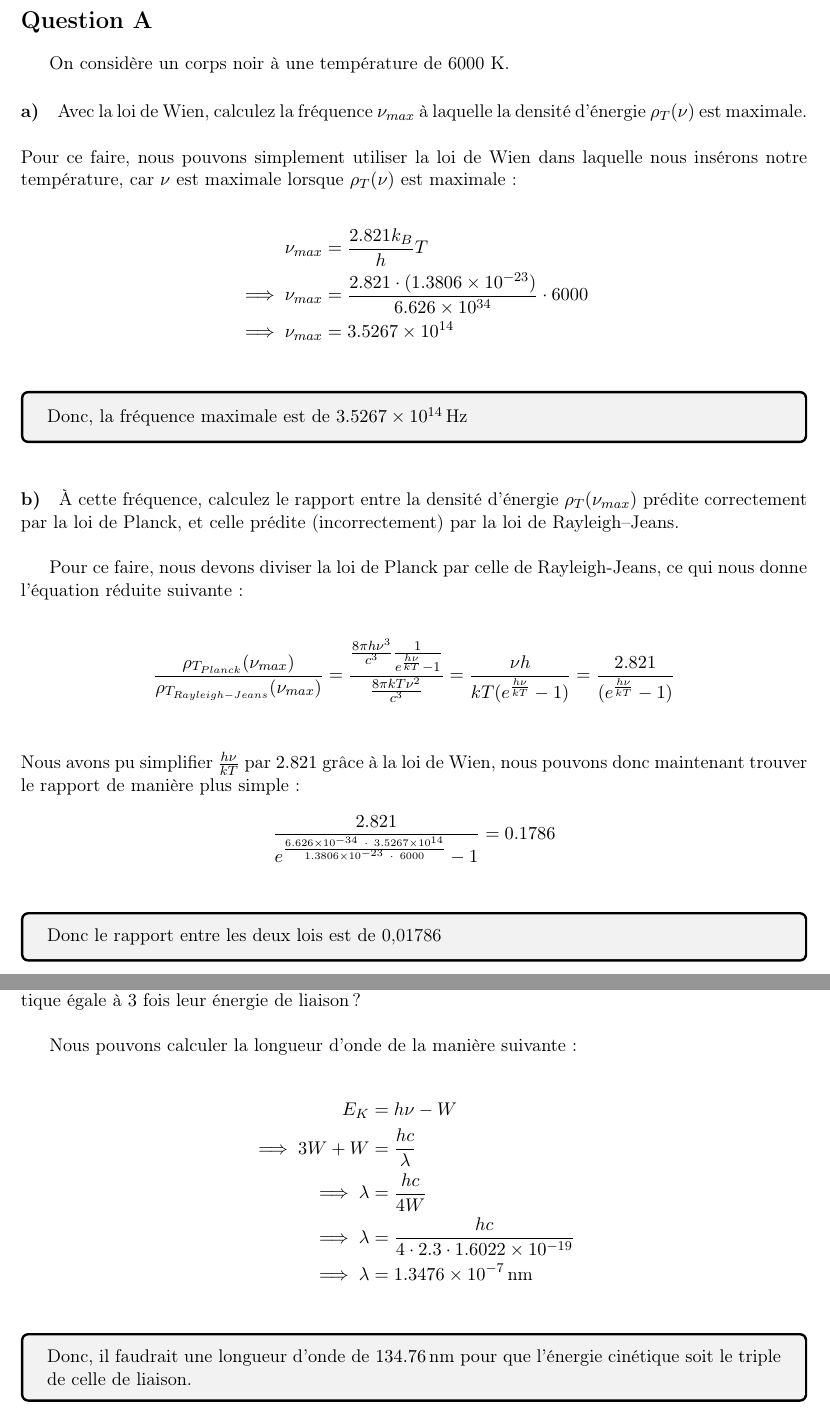
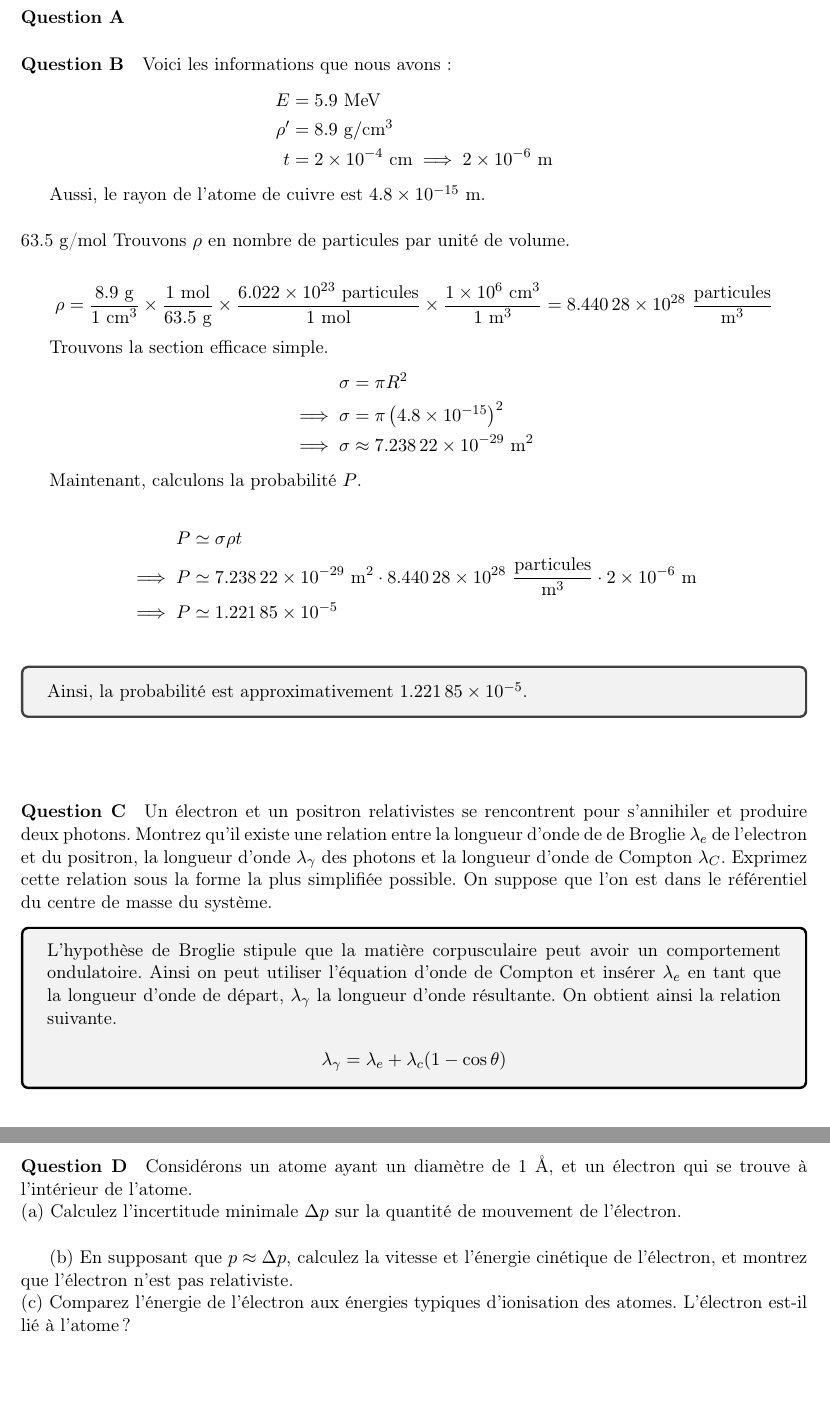
Before and after one commit to Forkmen123/Devoir-Quantique, a LaTeX document (devoir2.tex): two parts of pages 2 and 6 of 6 before the commit and two parts of pages 2 and 3 of 3 after it, joined at a grey line, cut so that both start at the same text. Compiled offline with pdfLaTeX.

Commit message:
changement

```diff
--- a/devoir2.tex
+++ b/devoir2.tex
@@ -42,40 +42,43 @@
     \vfill
 \end{titlepage}
 
-\section*{Question A}
-On considère un corps noir à une température de 6000 K.
+\paragraph*{Question A}
 
-\paragraph*{a)}
-Avec la loi de Wien, calculez la fréquence $\nu_{max}$ à laquelle la densité d’énergie $\rho_T (\nu)$ est maximale.
-\\\\
-Pour ce faire, nous pouvons simplement utiliser la loi de Wien dans laquelle nous insérons notre température, car $\nu$ est maximale lorsque $\rho_T (\nu)$ est maximale :
+
+\paragraph*{Question B}
+Voici les informations que nous avons :
+\begin{align*}
+    E &= 5.9 \text{ MeV}  \\
+    \rho'&=  8.9 \text{ g} / \text{cm}^3  \\
+    t &=  \num{2e-4} \text{ cm}  \implies \num{2e -6} \text{ m}
+\end{align*}
+
+Aussi, le rayon de l'atome de cuivre est $\num{4.8e-15}$ m. \\\\
+63.5 g/mol
+Trouvons $\rho$ en nombre de particules par unité de volume.
 
 \begin{align*}
-    \nu_{max} & =\frac{2.821k_B}{h}T
-    \\  \implies
-    \nu_{max} & =\frac{2.821 \cdot (\num{1.3806e-23})}{\num{6.626e34}} \cdot 6000
-    \\ \implies\nu_{max}&= \num{3.5267e14}\\
+    \rho = \frac{8.9 \text{ g} }{1 \text{ cm}^3 }  \times \frac{1 \text{ mol} }{63.5 \text{ g} } \times \frac{\num{6.022e 23} \text{ particules} }{1 \text{ mol} } \times \frac{\num{1e 6} \text{ cm}^3 }{1 \text{ m}^3 }   = \num{8.44028e 28} \ \frac{ \text{particules} }{ \text{m}^3 }
 \end{align*}
 
-\begin{tcolorbox}[tommy]
-    Donc, la fréquence maximale est de $\num{3.5267e14}\,$Hz
-\end{tcolorbox}
-\vspace{0.2cm}
 
-\paragraph*{b)} À cette fréquence, calculez le rapport entre la densité d’énergie $\rho_T (\nu_{max})$ prédite correctement par la loi de Planck, et celle prédite (incorrectement) par la loi de Rayleigh–Jeans.\\
+Trouvons la section efficace simple.
+\begin{align*}
+    \sigma &=  \pi R^2 \\
+    \implies
+    \sigma &=  \pi \left(\num{4.8e-15}\right)^2\\
+    \implies
+    \sigma &\approx \num{7.23822e-29} \text{ m}^2
+\end{align*}
 
-Pour ce faire, nous devons diviser la loi de Planck par celle de
-Rayleigh-Jeans, ce qui nous donne l'équation réduite suivante :
+Maintenant, calculons la probabilité $P$.
 
 \begin{align*}
-    \frac{\rho_{T_{Planck}}(\nu _{max})}{\rho_{T_{Rayleigh-Jeans}}(\nu _{max})} & = \frac{\frac{8\pi h\nu ^3}{c^3}\frac{1}{e^{\frac{h\nu}{kT}}-1}}{\frac{8\pi kT\nu ^2}{c^3}} = \frac{\nu h}{kT(e^{\frac{h\nu}{kT}}-1)} = \frac{2.821}{(e^{\frac{h\nu}{kT}}-1)} \\
-\end{align*}
-Nous avons pu simplifier $\frac{h \nu}{kT} $ par $2.821$ grâce à la loi de Wien, nous pouvons donc maintenant trouver le rapport de manière plus simple :
-\begin{align*}
-    \frac{2.821}{e^{\frac{\num{6.626e-34}\ \cdot\  \num{3.5267e14}}{\num{1.3806e-23}\ \cdot \ 6000}}-1} = 0.1786\\
-\end{align*}
-
-\begin{tcolorbox}[tommy]
-    Donc le rapport entre les deux lois est de 0,01786
-\end{tcolorbox}
-\newpage
+    P &\simeq \sigma \rho t \\
+    \implies
+    P &\simeq  \num{7.23822e-29} \text{ m}^2   \cdot
+    \num{8.44028e 28} \ \frac{ \text{particules} }{ \text{m}^3 }
+    \cdot
+    \num{2e-6} \text{ m} \\
+    \implies
+    P &\simeq  \num{1.22185e-5} \\
@@ -183,5 +85,5 @@ fréquence soit plus grande que $\frac{w_o}{h}$, donc
 \end{align*}
 
 \begin{tcolorbox}
-    Donc comme l'inégalité n'est pas vraie, nous n'observerons pas d'effet photoélectrique avec une lumière d'une longueur d'onde de 589nm sur une cible de sodium.
+    Ainsi, la probabilité est approximativement $\num{1.22185e-5}$.
 \end{tcolorbox}
@@ -189,2 +90,7 @@ fréquence soit plus grande que $\frac{w_o}{h}$, donc
 
+\vspace{1cm}
 
+\paragraph*{Question C} Un électron et un positron relativistes se rencontrent pour s'annihiler et produire deux photons. Montrez qu’il existe une relation entre la longueur d’onde de de Broglie $\lambda_e$ de l’electron
+et du positron, la longueur d'onde $\lambda_\gamma$ des photons et la longueur d'onde de Compton $\lambda_C$.
+Exprimez cette relation sous la forme la plus simplifiée possible. On suppose que l'on est
+dans le référentiel du centre de masse du système.
@@ -206,25 +97,22 @@ l'équation suivante :\\
 
 \begin{tcolorbox}[tommy]
-    Donc la fréquence de coupure est de $\num{5.5615e14}\,$Hz et la longueur d'onde correspondante est de $539.04\,$nm
+    L'hypothèse de Broglie stipule que la matière corpusculaire peut avoir un comportement ondulatoire. Ainsi on peut utiliser l'équation d'onde de Compton et insérer $\lambda_e$ en tant que la longueur d'onde de départ, $\lambda_\gamma$ la longueur d'onde résultante. On obtient ainsi la relation suivante.
+    \begin{align*}
+        \lambda_\gamma = \lambda_e + \lambda_c(1-\cos \theta)
+    \end{align*}
 \end{tcolorbox}
 
 \newpage
 
-\paragraph*{c)}
-Quelle longueur d’onde devrait-on utiliser pour que les électrons éjectés aient une énergie
-cinétique égale à $3$ fois leur énergie de liaison ?\\
+\paragraph*{Question D} Considérons un atome ayant un diamètre de 1 \AA , et un électron qui se trouve à l'intérieur de l'atome.\\
+(a) Calculez l'incertitude minimale $\Delta p$ sur la quantité de mouvement de l'électron.\\
 
-Nous pouvons calculer la longueur d'onde de la manière suivante :\\
-\begin{align*}
-    E_K & = h\nu - W
-    \\ \implies 3 W + W & = \frac{hc}{\lambda}
-    \\ \implies \lambda & = \frac{hc}{4W}
-    \\ \implies \lambda & = \frac{hc}{4 \cdot 2.3 \cdot \num{1.6022e-19}}
-    \\ \implies \lambda &= \num{1.3476e-7} \,\text{nm}\\
-\end{align*}
 
-\begin{tcolorbox}[tommy]
-    Donc, il faudrait une longueur d'onde de $134.76\,$nm pour que l'énergie cinétique soit le triple de celle de liaison.
-\end{tcolorbox}
+(b) En supposant que $p \approx \Delta p$, calculez la vitesse et l'énergie cinétique de l'électron, et montrez
+que l'électron n'est pas relativiste.\\
+(c) Comparez l'énergie de l'électron aux énergies typiques d'ionisation des atomes. L'électron
+est-il lié à l'atome?
+
+
 
 \end{document}
```
Also changed, not shown: devoir2.tex (119 more changed lines), 6 other files.
